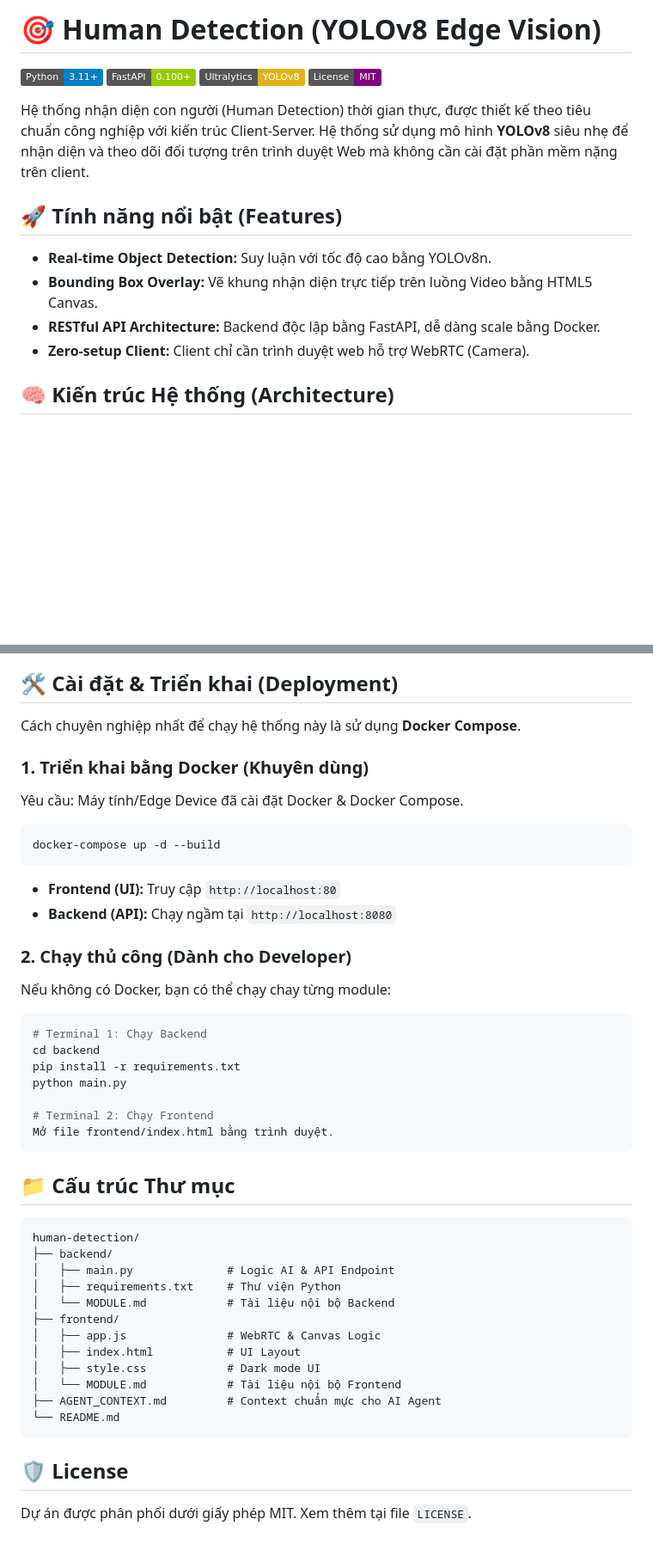
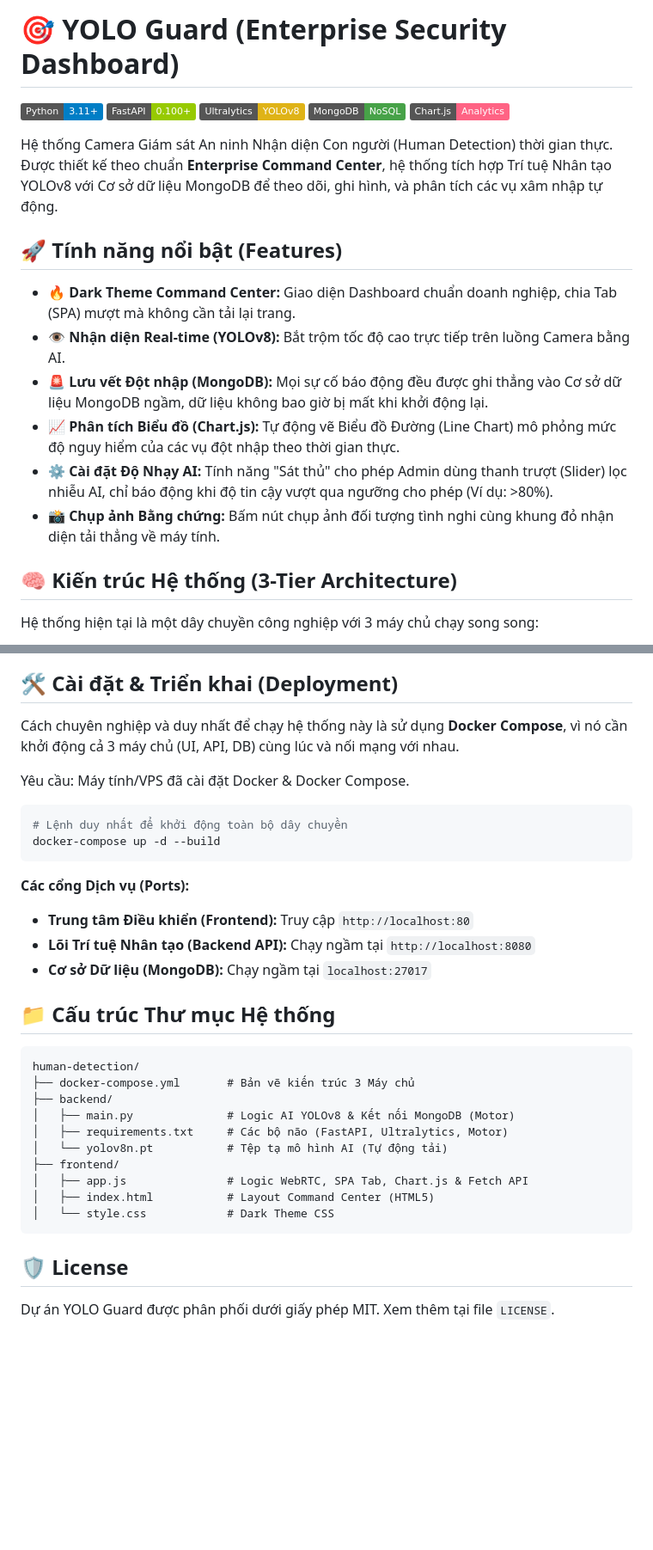
Before and after one commit to anhtt-23810310166/human-detection, a Markdown page: README.md, 2 parts joined by grey strips. Shown at 86% size. Rendered like a GitHub page; badges without logos; blank space fills up the shorter version.

Commit message:
Docs: Update README with Enterprise Architecture (MongoDB, Chart.js, Dark Theme UI)

````diff
--- a/README.md
+++ b/README.md
@@ -1,19 +1,25 @@
-# 🎯 Human Detection (YOLOv8 Edge Vision)
+# 🎯 YOLO Guard (Enterprise Security Dashboard)
 
 ![Python](https://img.shields.io/badge/Python-3.11+-blue.svg)
 ![FastAPI](https://img.shields.io/badge/FastAPI-0.100+-green.svg)
 ![YOLOv8](https://img.shields.io/badge/Ultralytics-YOLOv8-yellow.svg)
-![License](https://img.shields.io/badge/License-MIT-purple.svg)
+![MongoDB](https://img.shields.io/badge/MongoDB-NoSQL-47A248.svg)
+![Chart.js](https://img.shields.io/badge/Chart.js-Analytics-FF6384.svg)
 
-Hệ thống nhận diện con người (Human Detection) thời gian thực, được thiết kế theo tiêu chuẩn công nghiệp với kiến trúc Client-Server. Hệ thống sử dụng mô hình **YOLOv8** siêu nhẹ để nhận diện và theo dõi đối tượng trên trình duyệt Web mà không cần cài đặt phần mềm nặng trên client.
+Hệ thống Camera Giám sát An ninh Nhận diện Con người (Human Detection) thời gian thực. Được thiết kế theo chuẩn **Enterprise Command Center**, hệ thống tích hợp Trí tuệ Nhân tạo YOLOv8 với Cơ sở dữ liệu MongoDB để theo dõi, ghi hình, và phân tích các vụ xâm nhập tự động.
 
 ## 🚀 Tính năng nổi bật (Features)
-- **Real-time Object Detection:** Suy luận với tốc độ cao bằng YOLOv8n.
-- **Bounding Box Overlay:** Vẽ khung nhận diện trực tiếp trên luồng Video bằng HTML5 Canvas.
-- **RESTful API Architecture:** Backend độc lập bằng FastAPI, dễ dàng scale bằng Docker.
-- **Zero-setup Client:** Client chỉ cần trình duyệt web hỗ trợ WebRTC (Camera).
 
-## 🧠 Kiến trúc Hệ thống (Architecture)
+- **🔥 Dark Theme Command Center:** Giao diện Dashboard chuẩn doanh nghiệp, chia Tab (SPA) mượt mà không cần tải lại trang.
+- **👁️ Nhận diện Real-time (YOLOv8):** Bắt trộm tốc độ cao trực tiếp trên luồng Camera bằng AI.
+- **🚨 Lưu vết Đột nhập (MongoDB):** Mọi sự cố báo động đều được ghi thẳng vào Cơ sở dữ liệu MongoDB ngầm, dữ liệu không bao giờ bị mất khi khởi động lại.
+- **📈 Phân tích Biểu đồ (Chart.js):** Tự động vẽ Biểu đồ Đường (Line Chart) mô phỏng mức độ nguy hiểm của các vụ đột nhập theo thời gian thực.
+- **⚙️ Cài đặt Độ Nhạy AI:** Tính năng "Sát thủ" cho phép Admin dùng thanh trượt (Slider) lọc nhiễu AI, chỉ báo động khi độ tin cậy vượt qua ngưỡng cho phép (Ví dụ: >80%).
+- **📸 Chụp ảnh Bằng chứng:** Bấm nút chụp ảnh đối tượng tình nghi cùng khung đỏ nhận diện tải thẳng về máy tính.
+
+## 🧠 Kiến trúc Hệ thống (3-Tier Architecture)
+
+Hệ thống hiện tại là một dây chuyền công nghiệp với 3 máy chủ chạy song song:
 
 ```mermaid
 sequenceDiagram
@@ -34,43 +42,32 @@ sequenceDiagram
 
 ## 🛠️ Cài đặt & Triển khai (Deployment)
 
-Cách chuyên nghiệp nhất để chạy hệ thống này là sử dụng **Docker Compose**.
+Cách chuyên nghiệp và duy nhất để chạy hệ thống này là sử dụng **Docker Compose**, vì nó cần khởi động cả 3 máy chủ (UI, API, DB) cùng lúc và nối mạng với nhau.
 
-### 1. Triển khai bằng Docker (Khuyên dùng)
-Yêu cầu: Máy tính/Edge Device đã cài đặt Docker & Docker Compose.
+Yêu cầu: Máy tính/VPS đã cài đặt Docker & Docker Compose.
 ```bash
+# Lệnh duy nhất để khởi động toàn bộ dây chuyền
 docker-compose up -d --build
 ```
-- **Frontend (UI):** Truy cập `http://localhost:80`
-- **Backend (API):** Chạy ngầm tại `http://localhost:8080`
 
-### 2. Chạy thủ công (Dành cho Developer)
-Nếu không có Docker, bạn có thể chạy chay từng module:
-```bash
-# Terminal 1: Chạy Backend
-cd backend
-pip install -r requirements.txt
-python main.py
+**Các cổng Dịch vụ (Ports):**
+- **Trung tâm Điều khiển (Frontend):** Truy cập `http://localhost:80`
+- **Lõi Trí tuệ Nhân tạo (Backend API):** Chạy ngầm tại `http://localhost:8080`
+- **Cơ sở Dữ liệu (MongoDB):** Chạy ngầm tại `localhost:27017`
 
-# Terminal 2: Chạy Frontend
-Mở file frontend/index.html bằng trình duyệt.
-```
-
-## 📁 Cấu trúc Thư mục
+## 📁 Cấu trúc Thư mục Hệ thống
 ```text
 human-detection/
+├── docker-compose.yml       # Bản vẽ kiến trúc 3 Máy chủ
 ├── backend/
-│   ├── main.py              # Logic AI & API Endpoint
-│   ├── requirements.txt     # Thư viện Python
-│   └── MODULE.md            # Tài liệu nội bộ Backend
+│   ├── main.py              # Logic AI YOLOv8 & Kết nối MongoDB (Motor)
+│   ├── requirements.txt     # Các bộ não (FastAPI, Ultralytics, Motor)
+│   └── yolov8n.pt           # Tệp tạ mô hình AI (Tự động tải)
 ├── frontend/
-│   ├── app.js               # WebRTC & Canvas Logic
-│   ├── index.html           # UI Layout
-│   ├── style.css            # Dark mode UI
-│   └── MODULE.md            # Tài liệu nội bộ Frontend
-├── AGENT_CONTEXT.md         # Context chuẩn mực cho AI Agent
-└── README.md
+│   ├── app.js               # Logic WebRTC, SPA Tab, Chart.js & Fetch API
+│   ├── index.html           # Layout Command Center (HTML5)
+│   └── style.css            # Dark Theme CSS
 ```
 
 ## 🛡️ License
-Dự án được phân phối dưới giấy phép MIT. Xem thêm tại file `LICENSE`.
+Dự án YOLO Guard được phân phối dưới giấy phép MIT. Xem thêm tại file `LICENSE`.
````
Also changed, not shown: other parts of README.md (+12 -10 lines).
